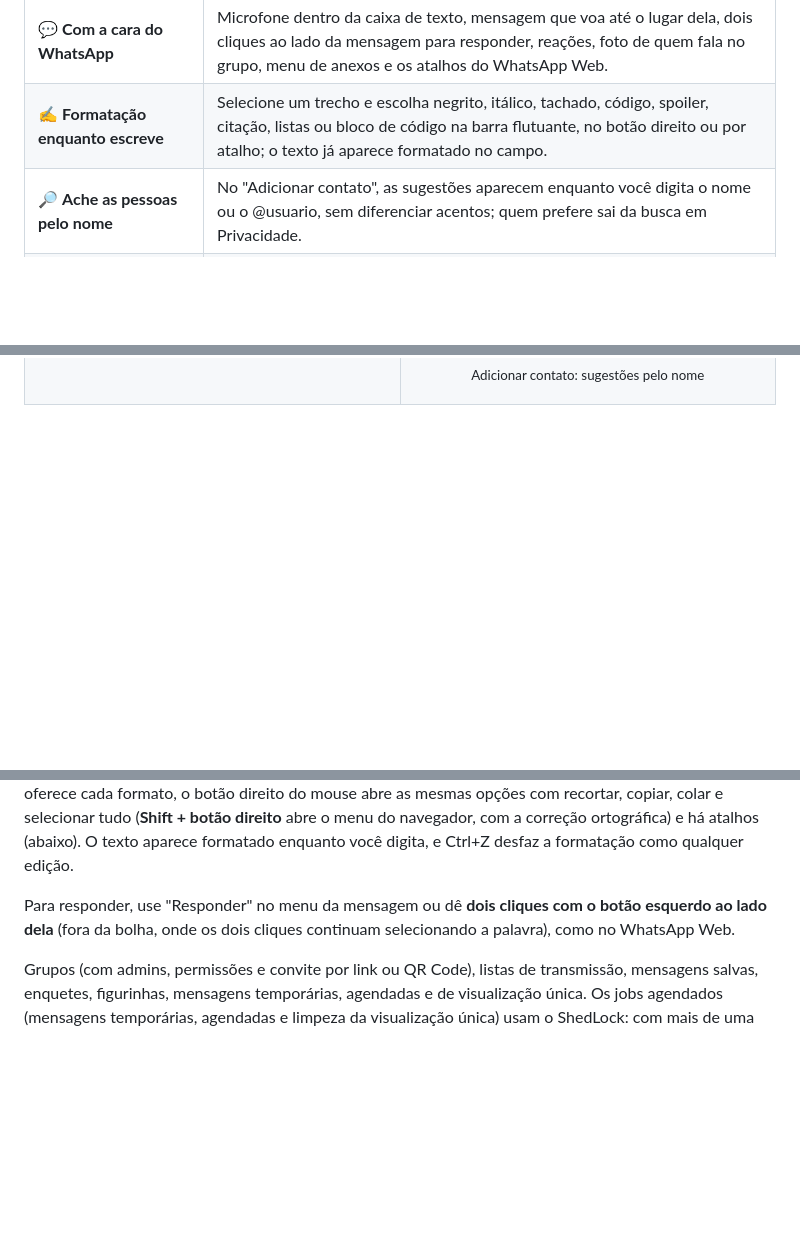
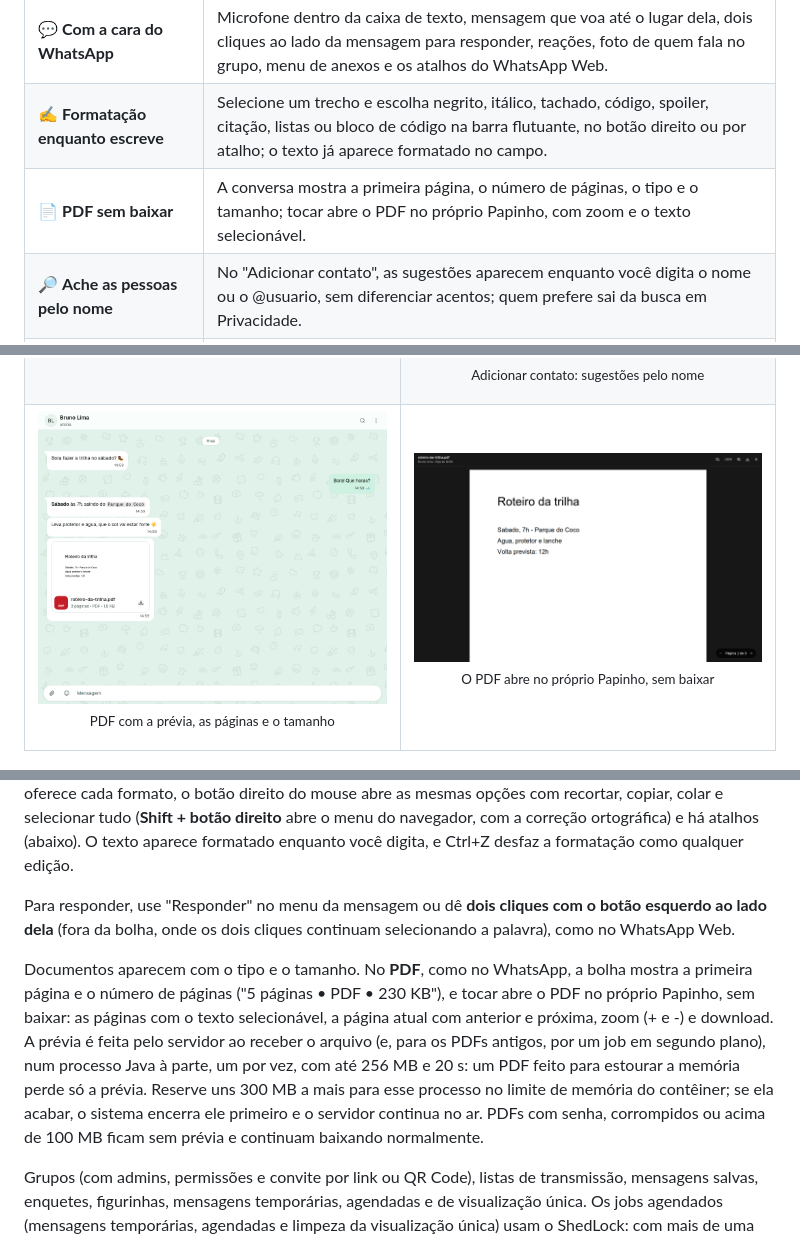
Before and after one commit to DanielFreitasDev/papinho, a Markdown page: README.md, 3 parts joined by grey strips. Rendered like a GitHub page; pictures changed too: docs/images/documento.png (added), docs/images/visualizador-pdf.png (added); blank space fills up the shorter version.

Commit message:
docs(readme): mostra a prévia do PDF e o visualizador
Co-Authored-By: Claude Opus 5.5 <noreply@anthropic.com>

```diff
--- a/README.md
+++ b/README.md
@@ -42,6 +42,7 @@
 | ⚡ **Tempo real e offline** | STOMP sobre WebSocket com sincronização por sequência; PWA instalável, conversas recentes offline e fila de envio. |
 | 💬 **Com a cara do WhatsApp** | Microfone dentro da caixa de texto, mensagem que voa até o lugar dela, dois cliques ao lado da mensagem para responder, reações, foto de quem fala no grupo, menu de anexos e os atalhos do WhatsApp Web. |
 | ✍️ **Formatação enquanto escreve** | Selecione um trecho e escolha negrito, itálico, tachado, código, spoiler, citação, listas ou bloco de código na barra flutuante, no botão direito ou por atalho; o texto já aparece formatado no campo. |
+| 📄 **PDF sem baixar** | A conversa mostra a primeira página, o número de páginas, o tipo e o tamanho; tocar abre o PDF no próprio Papinho, com zoom e o texto selecionável. |
 | 🔎 **Ache as pessoas pelo nome** | No "Adicionar contato", as sugestões aparecem enquanto você digita o nome ou o @usuario, sem diferenciar acentos; quem prefere sai da busca em Privacidade. |
 | 🎨 **Do seu jeito** | Oito paletas de cor para o app inteiro, no claro e no escuro, e papel de parede com desenhos, cores, degradês ou uma foto sua (que não sai do aparelho). |
 | 👥 **Tudo de um mensageiro moderno** | Grupos com admins e convite por QR Code, transmissões, enquetes, figurinhas, temporárias, agendadas, visualização única e listas personalizadas. |
@@ -75,6 +76,10 @@
   <tr>
     <td width="50%"><img src="docs/images/responder.png" alt="Dois cliques ao lado da mensagem: a bolha se afasta, a seta de responder aparece e a resposta entra no campo"><p align="center"><sub>Dois cliques ao lado da mensagem para responder</sub></p></td>
     <td width="50%"><img src="docs/images/adicionar-contato.png" alt="Adicionar contato com as pessoas sugeridas pelo nome enquanto se digita"><p align="center"><sub>Adicionar contato: sugestões pelo nome</sub></p></td>
+  </tr>
+  <tr>
+    <td width="50%"><img src="docs/images/documento.png" alt="PDF na conversa com a prévia da primeira página, o nome, 3 páginas, o tipo e o tamanho"><p align="center"><sub>PDF com a prévia, as páginas e o tamanho</sub></p></td>
+    <td width="50%"><img src="docs/images/visualizador-pdf.png" alt="Visualizador de PDF do Papinho com a página, o zoom, o download e a página atual"><p align="center"><sub>O PDF abre no próprio Papinho, sem baixar</sub></p></td>
   </tr>
 </table>
 
@@ -206,6 +211,14 @@ aparece formatado enquanto você digita, e Ctrl+Z desfaz a formatação como qua
 
 Para responder, use "Responder" no menu da mensagem ou dê **dois cliques com o botão esquerdo ao lado dela** (fora da
 bolha, onde os dois cliques continuam selecionando a palavra), como no WhatsApp Web.
+
+Documentos aparecem com o tipo e o tamanho. No **PDF**, como no WhatsApp, a bolha mostra a primeira página e o número
+de páginas ("5 páginas • PDF • 230 KB"), e tocar abre o PDF no próprio Papinho, sem baixar: as páginas com o texto
+selecionável, a página atual com anterior e próxima, zoom (+ e -) e download. A prévia é feita pelo servidor ao
+receber o arquivo (e, para os PDFs antigos, por um job em segundo plano), num processo Java à parte, um por vez, com
+até 256 MB e 20 s: um PDF feito para estourar a memória perde só a prévia. Reserve uns 300 MB a mais para esse
+processo no limite de memória do contêiner; se ela acabar, o sistema encerra ele primeiro e o servidor continua no ar.
+PDFs com senha, corrompidos ou acima de 100 MB ficam sem prévia e continuam baixando normalmente.
 
 Grupos (com admins, permissões e convite por link ou QR Code), listas de transmissão, mensagens salvas,
 enquetes, figurinhas, mensagens temporárias, agendadas e de visualização única. Os jobs agendados (mensagens
```
